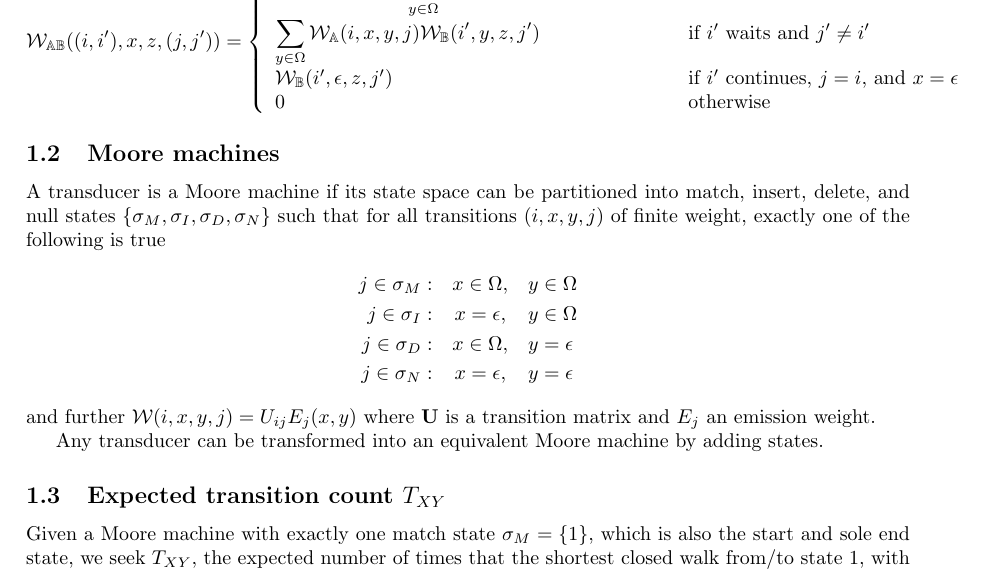
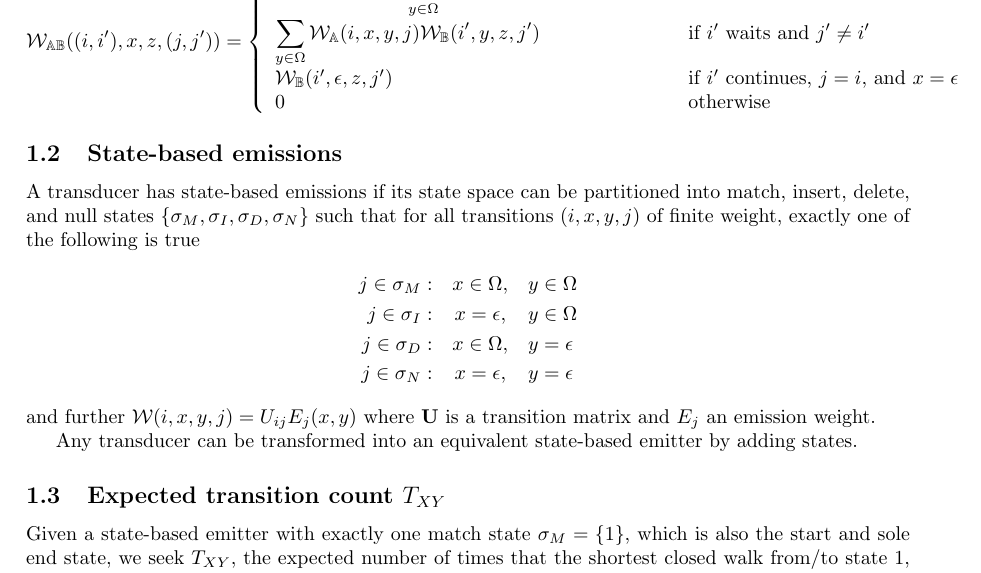
Before and after one commit to ihh/EvolPairHMM, a LaTeX document (numerical.tex): part of page 1 of 7, cut so that both start at the same text. Compiled offline with pdfLaTeX.

Commit message:
terminology

```diff
--- a/numerical.tex
+++ b/numerical.tex
@@ -69,9 +69,9 @@ so that $\mathbb{A}$'s output labels match $\mathbb{B}$'s input labels and $\mat
   \end{array} \right.
 \]
 
-\subsection{Moore machines}
+\subsection{State-based emissions}
 
-A transducer is a Moore machine if its state space can be partitioned into
+A transducer has state-based emissions if its state space can be partitioned into
 match, insert, delete, and null states $\{ \sigma_M, \sigma_I, \sigma_D, \sigma_N \}$
 such that for all transitions $(i,x,y,j)$ of finite weight, exactly one of the following is true
 \begin{eqnarray*}
@@ -82,11 +82,11 @@ such that for all transitions $(i,x,y,j)$ of finite weight, exactly one of the f
 \end{eqnarray*}
 and further ${\cal W}(i,x,y,j) = U_{ij} E_j(x,y)$ where ${\bf U}$ is a transition matrix and $E_j$ an emission weight.
 
-Any transducer can be transformed into an equivalent Moore machine by adding states.
+Any transducer can be transformed into an equivalent state-based emitter by adding states.
 
 \subsection{Expected transition count $T_{XY}$}
 
-Given a Moore machine with exactly one match state $\sigma_M = \{ 1 \}$, which is also the start and sole end state,
+Given a state-based emitter with exactly one match state $\sigma_M = \{ 1 \}$, which is also the start and sole end state,
 we seek $T_{XY}$, the expected number of times that the shortest closed walk from/to state 1,
 with its null states removed, includes a transition from $\sigma_X$ to $\sigma_Y$.
 
```
